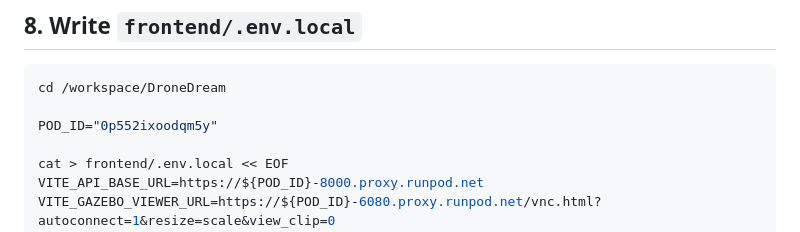
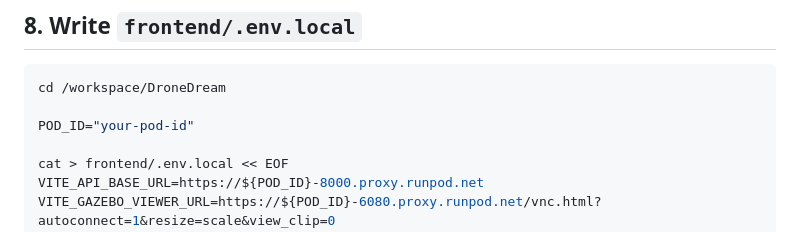
Before and after one commit to ChiZhang-805/DroneDream, a Markdown page: README.md, the part around the change. Rendered like a GitHub page.

````diff
--- a/README.md
+++ b/README.md
@@ -325,7 +325,7 @@ grep -nE "SIMULATOR_BACKEND|REAL_SIMULATOR_COMMAND|PX4_GAZEBO_DRY_RUN|PX4_GAZEBO
 ```bash
 cd /workspace/DroneDream
 
-POD_ID="0p552ixoodqm5y"
+POD_ID="your-pod-id"
 
 cat > frontend/.env.local << EOF
 VITE_API_BASE_URL=https://${POD_ID}-8000.proxy.runpod.net
````
